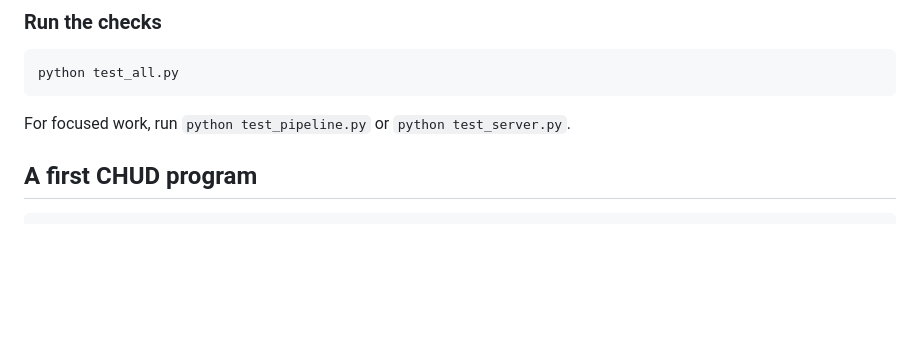
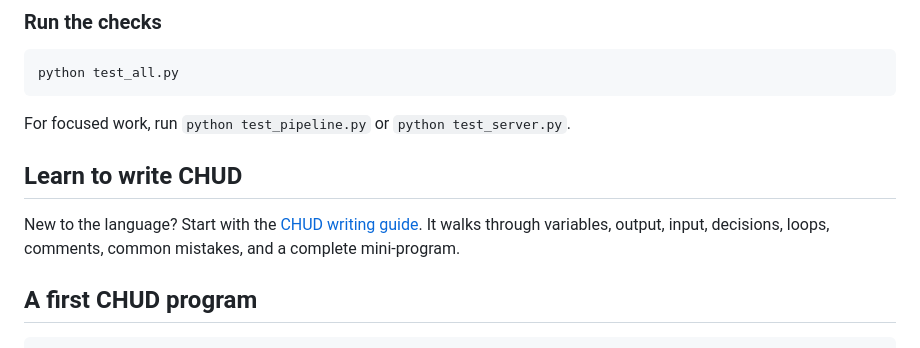
Before and after one commit to Humble-Librarian/CHUD, a Markdown page: README.md, the part around the change. Rendered like a GitHub page; blank space fills up the shorter version.

Commit message:
Add beginner guide for writing CHUD programs

````diff
--- a/README.md
+++ b/README.md
@@ -71,6 +71,10 @@ python test_all.py
 ```
 
 For focused work, run `python test_pipeline.py` or `python test_server.py`.
+
+## Learn to write CHUD
+
+New to the language? Start with the [CHUD writing guide](CHUD_GUIDE.md). It walks through variables, output, input, decisions, loops, comments, common mistakes, and a complete mini-program.
 
 ## A first CHUD program
 
````
Also changed, not shown: CHUD_GUIDE.md (added, +196 -0 lines).
